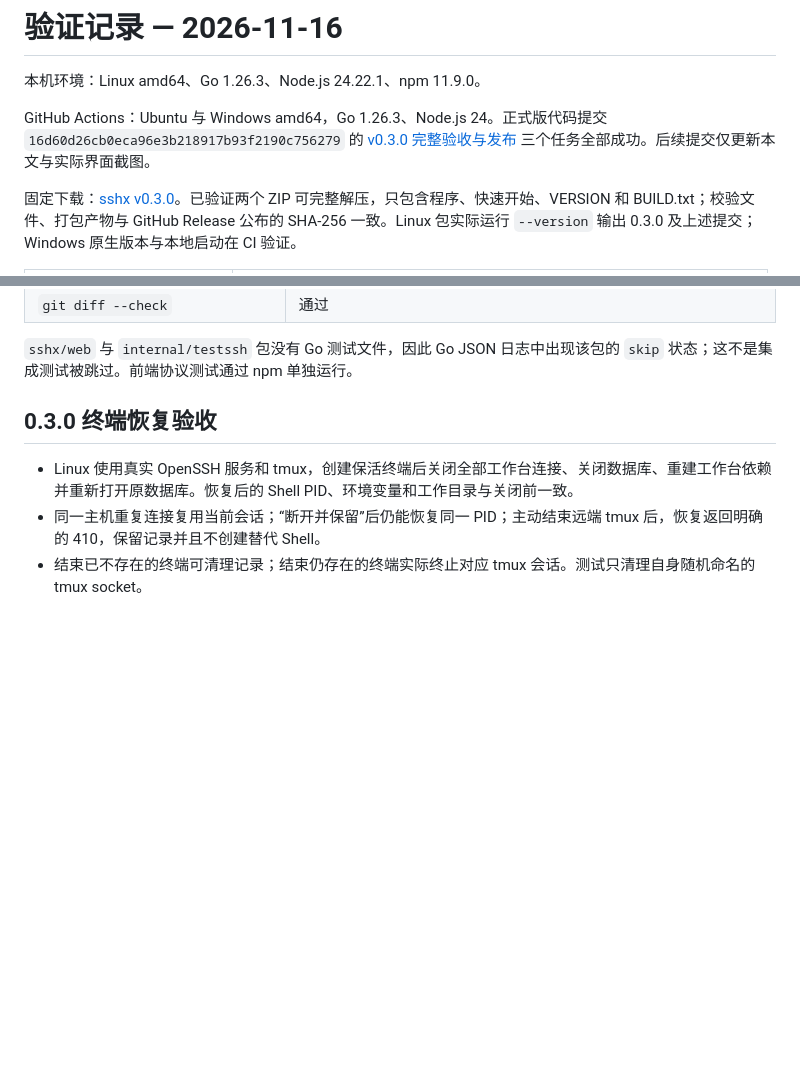
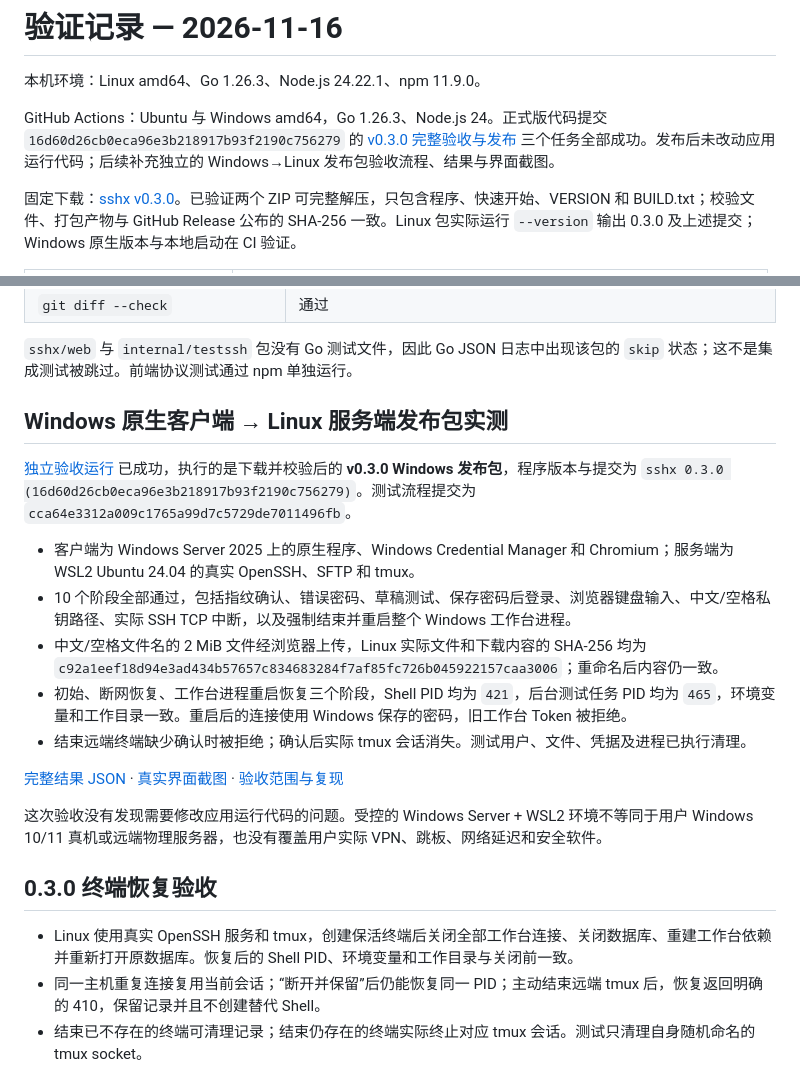
Before and after one commit to doux93/sshd, a Markdown page: docs/VALIDATION.md, 2 parts joined by grey strips. Drawn GitHub-style; blank space fills up the shorter version.

```diff
--- a/docs/VALIDATION.md
+++ b/docs/VALIDATION.md
@@ -2,7 +2,7 @@
 
 本机环境：Linux amd64、Go 1.26.3、Node.js 24.22.1、npm 11.9.0。
 
-GitHub Actions：Ubuntu 与 Windows amd64，Go 1.26.3、Node.js 24。正式版代码提交 `16d60d26cb0eca96e3b218917b93f2190c756279` 的 [v0.3.0 完整验收与发布](https://github.com/doux93/sshd/actions/runs/43855180100) 三个任务全部成功。后续提交仅更新本文与实际界面截图。
+GitHub Actions：Ubuntu 与 Windows amd64，Go 1.26.3、Node.js 24。正式版代码提交 `16d60d26cb0eca96e3b218917b93f2190c756279` 的 [v0.3.0 完整验收与发布](https://github.com/doux93/sshd/actions/runs/43855180100) 三个任务全部成功。发布后未改动应用运行代码；后续补充独立的 Windows→Linux 发布包验收流程、结果与界面截图。
 
 固定下载：[sshx v0.3.0](https://github.com/doux93/sshd/releases/tag/v0.3.0)。已验证两个 ZIP 可完整解压，只包含程序、快速开始、VERSION 和 BUILD.txt；校验文件、打包产物与 GitHub Release 公布的 SHA-256 一致。Linux 包实际运行 `--version` 输出 0.3.0 及上述提交；Windows 原生版本与本地启动在 CI 验证。
 
@@ -25,6 +25,20 @@ GitHub Actions：Ubuntu 与 Windows amd64，Go 1.26.3、Node.js 24。正式版
 | `git diff --check` | 通过 |
 
 `sshx/web` 与 `internal/testssh` 包没有 Go 测试文件，因此 Go JSON 日志中出现该包的 `skip` 状态；这不是集成测试被跳过。前端协议测试通过 npm 单独运行。
+
+## Windows 原生客户端 → Linux 服务端发布包实测
+
+[独立验收运行](https://github.com/doux93/sshd/actions/runs/43858021729) 已成功，执行的是下载并校验后的 **v0.3.0 Windows 发布包**，程序版本与提交为 `sshx 0.3.0 (16d60d26cb0eca96e3b218917b93f2190c756279)`。测试流程提交为 `cca64e3312a009c1765a99d7c5729de7011496fb`。
+
+- 客户端为 Windows Server 2025 上的原生程序、Windows Credential Manager 和 Chromium；服务端为 WSL2 Ubuntu 24.04 的真实 OpenSSH、SFTP 和 tmux。
+- 10 个阶段全部通过，包括指纹确认、错误密码、草稿测试、保存密码后登录、浏览器键盘输入、中文/空格私钥路径、实际 SSH TCP 中断，以及强制结束并重启整个 Windows 工作台进程。
+- 中文/空格文件名的 2 MiB 文件经浏览器上传，Linux 实际文件和下载内容的 SHA-256 均为 `c92a1eef18d94e3ad434b57657c834683284f7af85fc726b045922157caa3006`；重命名后内容仍一致。
+- 初始、断网恢复、工作台进程重启恢复三个阶段，Shell PID 均为 `421`，后台测试任务 PID 均为 `465`，环境变量和工作目录一致。重启后的连接使用 Windows 保存的密码，旧工作台 Token 被拒绝。
+- 结束远端终端缺少确认时被拒绝；确认后实际 tmux 会话消失。测试用户、文件、凭据及进程已执行清理。
+
+[完整结果 JSON](evidence/windows-linux-v0.3.0.json) · [真实界面截图](images/windows-linux-recovery.png) · [验收范围与复现](WINDOWS_LINUX_ACCEPTANCE.md)
+
+这次验收没有发现需要修改应用运行代码的问题。受控的 Windows Server + WSL2 环境不等同于用户 Windows 10/11 真机或远端物理服务器，也没有覆盖用户实际 VPN、跳板、网络延迟和安全软件。
 
 ## 0.3.0 终端恢复验收
 
```
Also changed, not shown: README.md (+3 -1 lines), docs/WINDOWS_LINUX_ACCEPTANCE.md (+2 -0 lines), docs/images/windows-linux-recovery.png (added), 1 other file.
